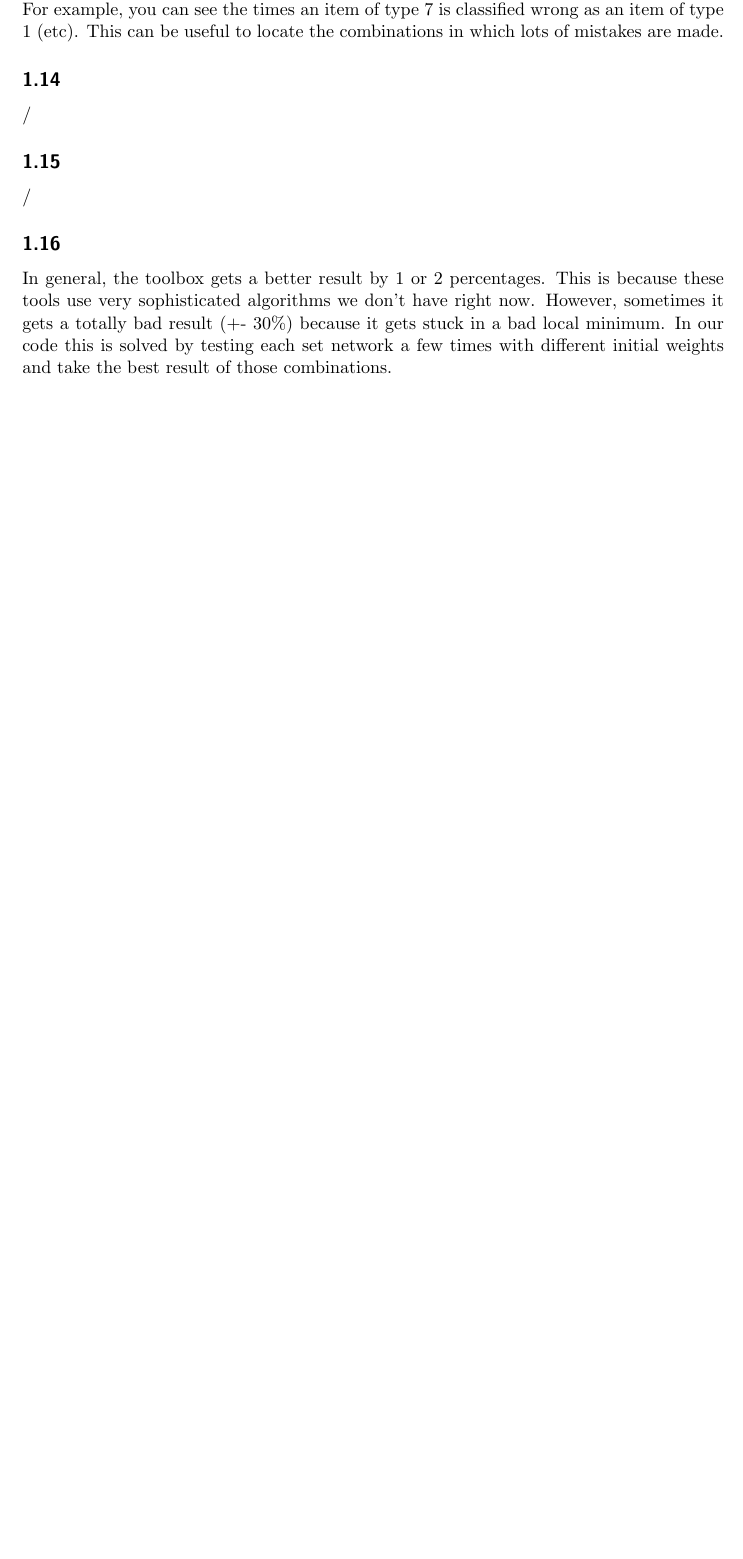
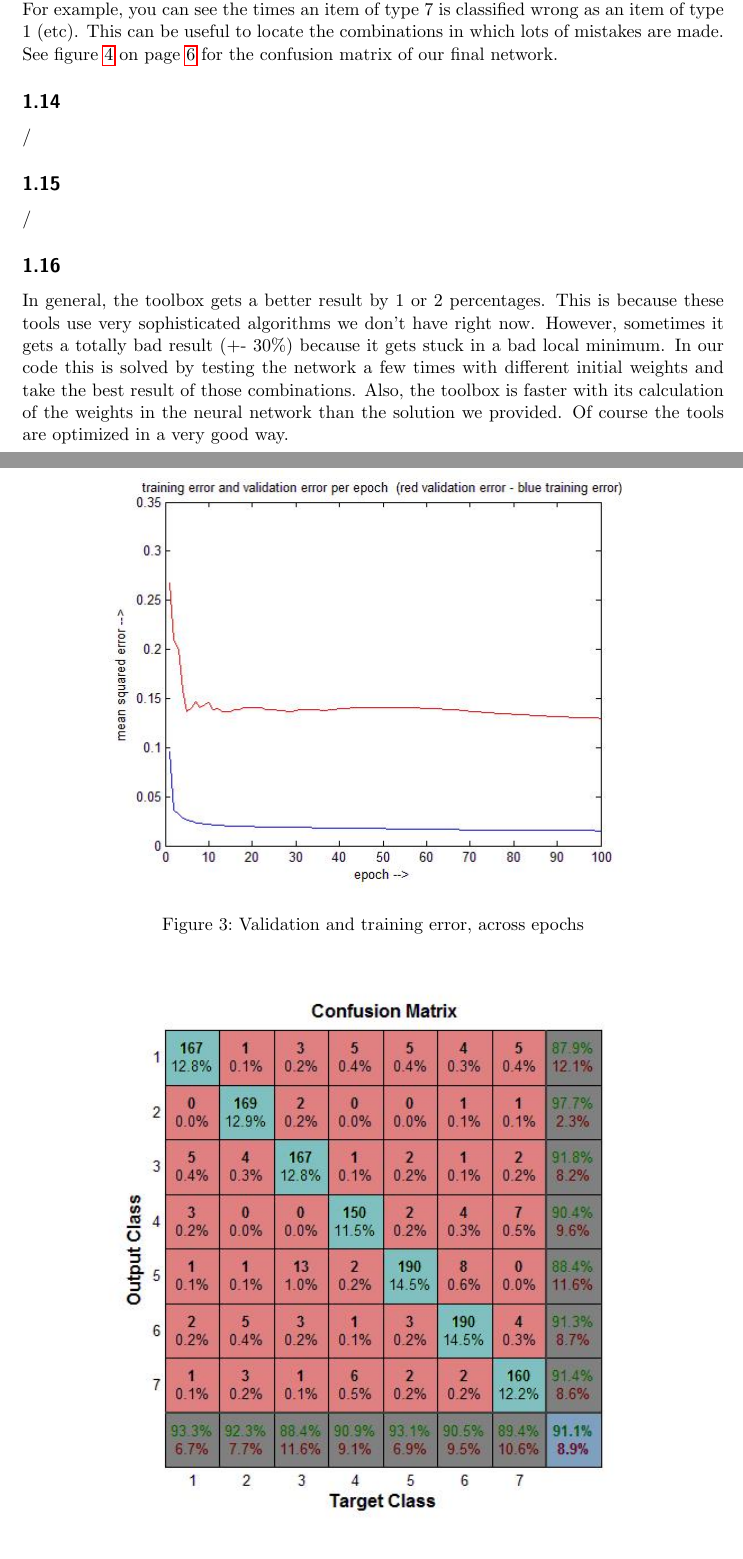
Before and after one commit to Tjitte/Computational-Intelligence, a LaTeX document (Documents/reports/Report v1.tex): part of page 5 of 5 before the commit and two parts of pages 4 and 6 of 6 after it, the two joined at a grey line, cut so that both start at the same text, the shorter picture padded with empty space. Compiled offline with pdfLaTeX.

Commit message:
final report. NOT CHECKED BY EVERYONE!

```diff
--- a/Documents/reports/Report v1.tex
+++ b/Documents/reports/Report v1.tex
@@ -64,3 +72,19 @@
+\subsection{}
+The meaning and purpose of a confusion matrix is that you can see where the most errors are made. You can see which input is classified wrong according to its expected outcome. For example, you can see the times an item of type 7 is classified wrong as an item of type 1 (etc). This can be useful to locate the combinations in which lots of mistakes are made. See figure~\ref{fig:figure_4} on page~\pageref{fig:figure_4} for the confusion matrix of our final network.
+
+\subsection{}
+/
+
+\subsection{}
+/
+
+\subsection{}
+In general, the toolbox gets a better result by 1 or 2 percentages. This is because these tools use very sophisticated algorithms we don't have right now. However, sometimes it gets a totally bad result (+- 30\%) because it gets stuck in a bad local minimum. In our code this is solved by testing the network a few times with different initial weights and take the best result of those combinations. Also, the toolbox is faster with its calculation of the weights in the neural network than the solution we provided. Of course the tools are optimized in a very good way.
+
+\pagebreak
+
+
+\begin{figure}[p]
     \centering
     \includegraphics[width=0.8\textwidth]{Plot_Validation_Error.jpg}
     \caption{Minimal validation errors for neurons 7-30}
@@ -74,23 +98,20 @@
     \label{fig:figure_2}
 \end{figure}
 
-\subsection{}
-As seen on the two plots, a network with 15 hidden neurons gives a good result as the minimal validation error is the lowest of all networks we tested and the percentage of correct targets is also very good. A network with 26 neurons has a higher rate of correctness, but it also has more computational power. Therefore the network with 15 hidden neurons is actually more efficient.
+\pagebreak
 
-\subsection{}
-The succesrate is     on the test set. This is almost the same as on the validation set because we stop our training the moment over fitting is occurring. This way the validation set gives a good indication of what the outcome of a test set would be.
-
-\subsection{}
-The meaning and purpose of a confusion matrix is that you can see where the most errors are made. You can see which input is classified wrong according to its expected outcome. For example, you can see the times an item of type 7 is classified wrong as an item of type 1 (etc). This can be useful to locate the combinations in which lots of mistakes are made.
-
-\subsection{}
-/
-
-\subsection{}
-/
-
-\subsection{}
-In general, the toolbox gets a better result by 1 or 2 percentages. This is because these tools use very sophisticated algorithms we don't have right now. However, sometimes it gets a totally bad result (+- 30\%) because it gets stuck in a bad local minimum. In our code this is solved by testing each set network a few times with different initial weights and take the best result of those combinations.
+\begin{figure}[p]
+    \centering
+    \includegraphics[width=0.8\textwidth]{validation_and_training_error.JPG}
+    \caption{Validation and training error, across epochs}
+    \label{fig:figure_3}
+\end{figure}
+\begin{figure}[p]
+    \centering
+    \includegraphics[width=0.8\textwidth]{Confusion_matrix.JPG}
+    \caption{Confusion matrix}
+    \label{fig:figure_4}
+\end{figure}
 
 
 
```
Also changed, not shown: Documents/reports/Confusion_matrix.JPG (added), Documents/reports/Report v1.pdf, Documents/reports/validation_and_training_error.JPG (added), Documents/reports/Report v1.tex (12 more changed lines), 5 other files.
